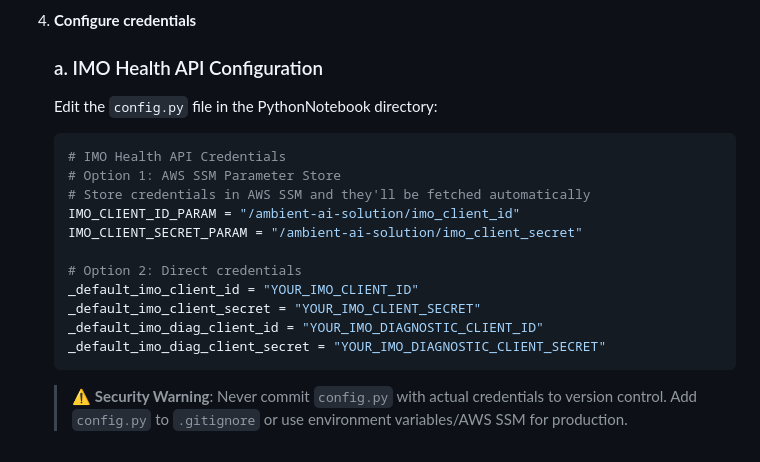
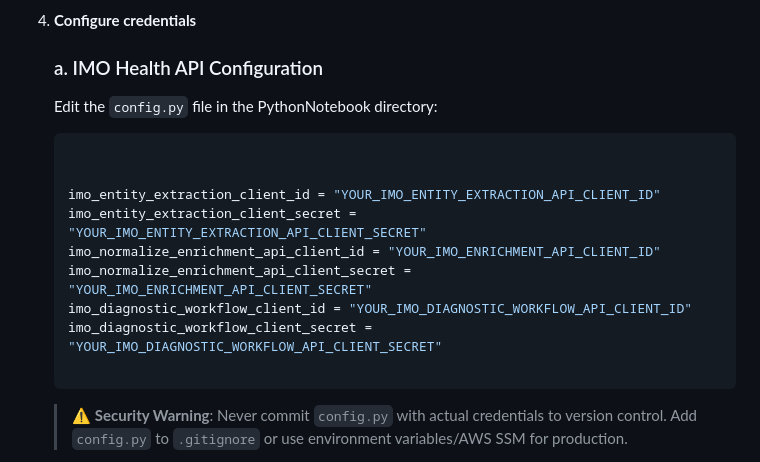
Before and after one commit to imohealth/solution-engineering, a Markdown page: Ambient AI Solution/Readme.md, the part around the change. GitHub-like rendering.

````diff
--- a/Ambient AI Solution/Readme.md
+++ b/Ambient AI Solution/Readme.md
@@ -206,17 +206,15 @@ Before starting, ensure you have the following:
    Edit the `config.py` file in the PythonNotebook directory:
 
    ```python
-   # IMO Health API Credentials
-   # Option 1: AWS SSM Parameter Store
-   # Store credentials in AWS SSM and they'll be fetched automatically
-   IMO_CLIENT_ID_PARAM = "/ambient-ai-solution/imo_client_id"
-   IMO_CLIENT_SECRET_PARAM = "/ambient-ai-solution/imo_client_secret"
 
-   # Option 2: Direct credentials
-   _default_imo_client_id = "YOUR_IMO_CLIENT_ID"
-   _default_imo_client_secret = "YOUR_IMO_CLIENT_SECRET"
-   _default_imo_diag_client_id = "YOUR_IMO_DIAGNOSTIC_CLIENT_ID"
-   _default_imo_diag_client_secret = "YOUR_IMO_DIAGNOSTIC_CLIENT_SECRET"
+
+   imo_entity_extraction_client_id = "YOUR_IMO_ENTITY_EXTRACTION_API_CLIENT_ID"
+   imo_entity_extraction_client_secret = "YOUR_IMO_ENTITY_EXTRACTION_API_CLIENT_SECRET"
+   imo_normalize_enrichment_api_client_id = "YOUR_IMO_ENRICHMENT_API_CLIENT_ID"
+   imo_normalize_enrichment_api_client_secret = "YOUR_IMO_ENRICHMENT_API_CLIENT_SECRET"
+   imo_diagnostic_workflow_client_id = "YOUR_IMO_DIAGNOSTIC_WORKFLOW_API_CLIENT_ID"
+   imo_diagnostic_workflow_client_secret = "YOUR_IMO_DIAGNOSTIC_WORKFLOW_API_CLIENT_SECRET"
+
    ```
 
    > ⚠️ **Security Warning**: Never commit `config.py` with actual credentials to version control.
````
